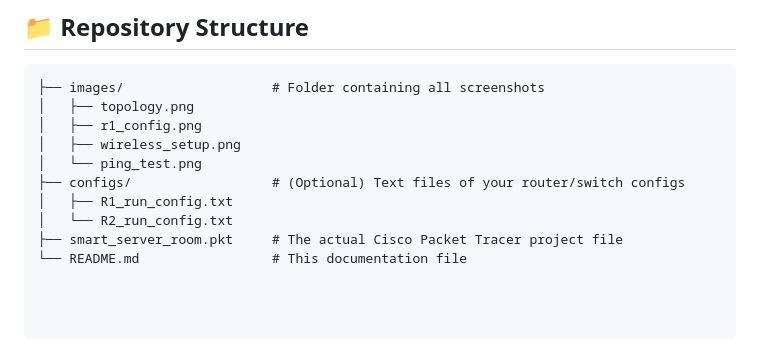
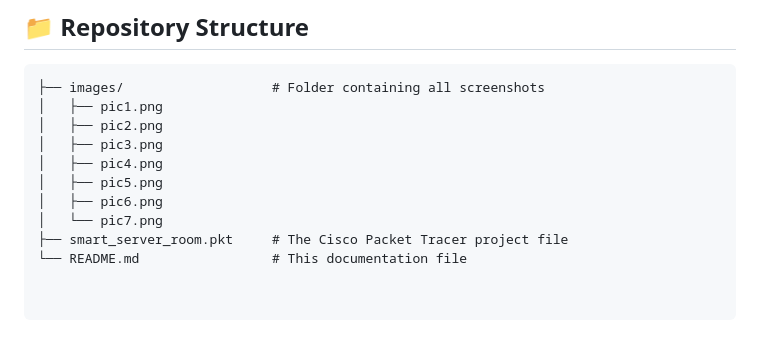
Before and after one commit to Kaninnat-phu/Smart-Server-Room-Monitoring---Network-Infrastructure, a Markdown page: README.md, the part around the change. Drawn GitHub-style.

````diff
--- a/README.md
+++ b/README.md
@@ -69,12 +69,12 @@ The successful replies confirm that routing, wireless authentication, and physic
 
 ```text
 ├── images/                   # Folder containing all screenshots
-│   ├── topology.png
-│   ├── r1_config.png
-│   ├── wireless_setup.png
-│   └── ping_test.png
-├── configs/                  # (Optional) Text files of your router/switch configs
-│   ├── R1_run_config.txt
-│   └── R2_run_config.txt
-├── smart_server_room.pkt     # The actual Cisco Packet Tracer project file
+│   ├── pic1.png
+│   ├── pic2.png
+│   ├── pic3.png
+│   ├── pic4.png
+│   ├── pic5.png
+│   ├── pic6.png
+│   └── pic7.png
+├── smart_server_room.pkt     # The Cisco Packet Tracer project file
 └── README.md                 # This documentation file
````
